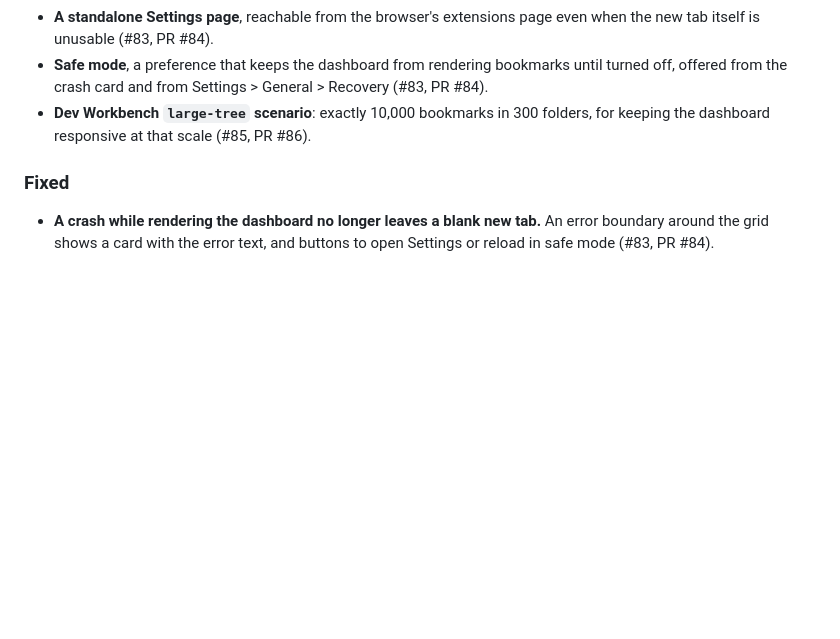
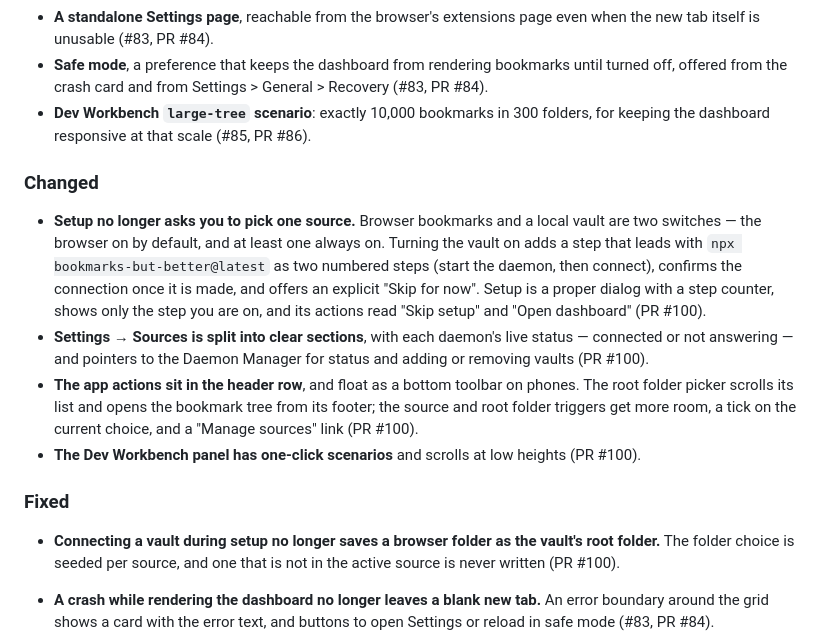
Before and after one commit to farhadeidi/bookmarks-but-better, a Markdown page: CHANGELOG.md, the part around the change. GitHub-like rendering; blank space fills up the shorter version.

Commit message:
docs: add the UI/UX pass to the 4.3.0 changelog

```diff
--- a/CHANGELOG.md
+++ b/CHANGELOG.md
@@ -29,7 +29,31 @@ and this project adheres to [Semantic Versioning](https://semver.org/spec/v2.0.0
 - **Dev Workbench `large-tree` scenario**: exactly 10,000 bookmarks in 300
   folders, for keeping the dashboard responsive at that scale (#85, PR #86).
 
+### Changed
+
+- **Setup no longer asks you to pick one source.** Browser bookmarks and a
+  local vault are two switches — the browser on by default, and at least one
+  always on. Turning the vault on adds a step that leads with
+  `npx bookmarks-but-better@latest` as two numbered steps (start the daemon,
+  then connect), confirms the connection once it is made, and offers an
+  explicit "Skip for now". Setup is a proper dialog with a step counter, shows
+  only the step you are on, and its actions read "Skip setup" and "Open
+  dashboard" (PR #100).
+- **Settings → Sources is split into clear sections**, with each daemon's live
+  status — connected or not answering — and pointers to the Daemon Manager for
+  status and adding or removing vaults (PR #100).
+- **The app actions sit in the header row**, and float as a bottom toolbar on
+  phones. The root folder picker scrolls its list and opens the bookmark tree
+  from its footer; the source and root folder triggers get more room, a tick
+  on the current choice, and a "Manage sources" link (PR #100).
+- **The Dev Workbench panel has one-click scenarios** and scrolls at low
+  heights (PR #100).
+
 ### Fixed
+
+- **Connecting a vault during setup no longer saves a browser folder as the
+  vault's root folder.** The folder choice is seeded per source, and one that
+  is not in the active source is never written (PR #100).
 
 - **A crash while rendering the dashboard no longer leaves a blank new tab.**
   An error boundary around the grid shows a card with the error text, and
```
